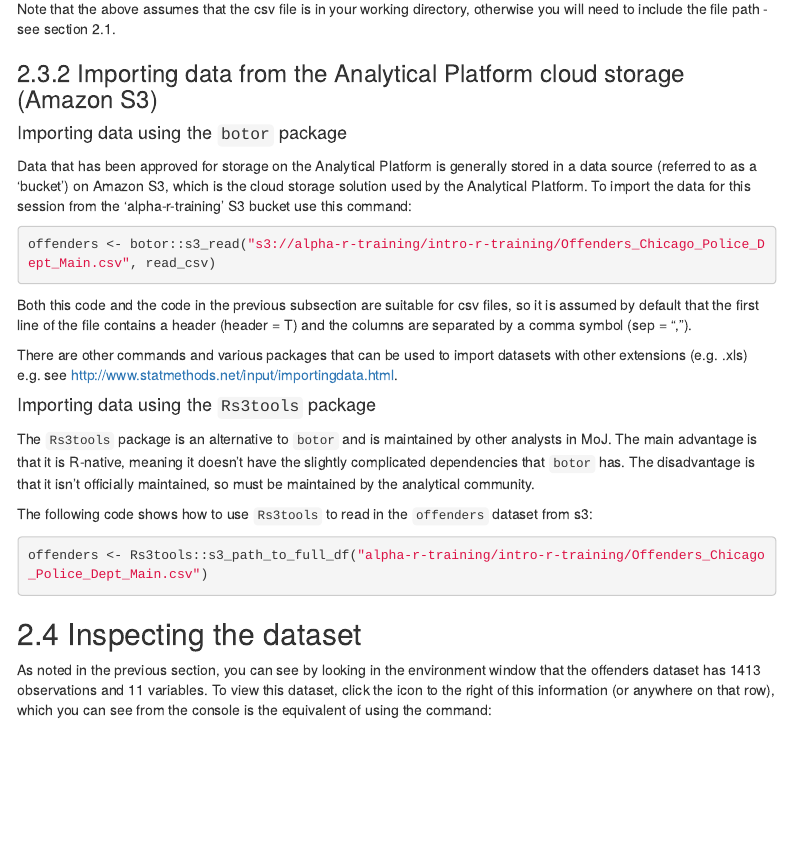
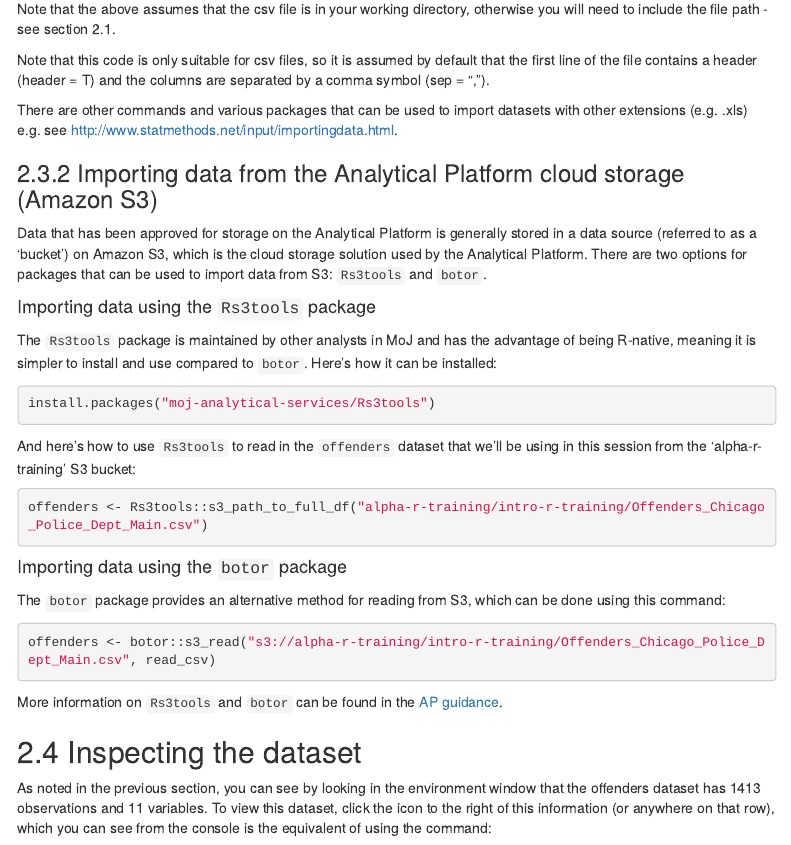
Before and after one commit to moj-analytical-services/IntroRTraining, an R Markdown document (Intro_markdown.Rmd): the page in a window 1100 px wide, from 4960 px down. Rendered offline with R 4.5, knitr and Pandoc, with nearby package versions; menus at the side of the page are left out.

Commit message:
Shift towards Rs3tools as preferred data import package

````diff
--- a/Intro_markdown.Rmd
+++ b/Intro_markdown.Rmd
@@ -225,29 +225,39 @@ offenders <- readr::read_csv("Offenders_Chicago_Police_Dept_Main.csv")
 
 Note that the above assumes that the csv file is in your working directory, otherwise you will need to include the file path - see section 2.1.
 
+Note that this code is only suitable for csv files, so it is assumed by default that the first line of the file contains a header (header = T) and the columns are separated by a comma symbol (sep = ",").
+
+There are other commands and various packages that can be used to import datasets with other extensions (e.g. .xls) e.g. see http://www.statmethods.net/input/importingdata.html.
+
+
 ### Importing data from the Analytical Platform cloud storage (Amazon S3)
+
+Data that has been approved for storage on the Analytical Platform is generally stored in a data source (referred to as a 'bucket') on Amazon S3, which is the cloud storage solution used by the Analytical Platform. There are two options for packages that can be used to import data from S3: `Rs3tools` and `botor`.
+
+#### Importing data using the `Rs3tools` package {-}
+
+The `Rs3tools` package is maintained by other analysts in MoJ and has the advantage of being R-native, meaning it is simpler to install and use compared to `botor`. Here's how it can be installed:
+
+```{r, results="hide"}
+install.packages("moj-analytical-services/Rs3tools")
+```
+
+And here's how to use `Rs3tools` to read in the `offenders` dataset that we'll be using in this session from the 'alpha-r-training' S3 bucket:
+
+```{r, results="hide"}
+offenders <- Rs3tools::s3_path_to_full_df("alpha-r-training/intro-r-training/Offenders_Chicago_Police_Dept_Main.csv")
+```
 
 #### Importing data using the `botor` package {-}
 
-Data that has been approved for storage on the Analytical Platform is generally stored in a data source (referred to as a 'bucket') on Amazon S3, which is the cloud storage solution used by the Analytical Platform. To import the data for this session from the 'alpha-r-training' S3 bucket use this command:
+The `botor` package provides an alternative method for reading from S3, which can be done using this command:
 
 ```{r, results="hide"}
 offenders <- botor::s3_read("s3://alpha-r-training/intro-r-training/Offenders_Chicago_Police_Dept_Main.csv", read_csv)
 ```
 
-Both this code and the code in the previous subsection are suitable for csv files, so it is assumed by default that the first line of the file contains a header (header = T) and the columns are separated by a comma symbol (sep = ",").
+More information on `Rs3tools` and `botor` can be found in the [AP guidance](https://user-guidance.analytical-platform.service.justice.gov.uk/data/amazon-s3/#rstudio).
 
-There are other commands and various packages that can be used to import datasets with other extensions (e.g. .xls) e.g. see http://www.statmethods.net/input/importingdata.html.
-
-#### Importing data using the `Rs3tools` package {-}
-
-The `Rs3tools` package is an alternative to `botor` and is maintained by other analysts in MoJ. The main advantage is that it is R-native, meaning it doesn't have the slightly complicated dependencies that `botor` has. The disadvantage is that it isn't officially maintained, so must be maintained by the analytical community.
-
-The following code shows how to use `Rs3tools` to read in the `offenders` dataset from s3:
-
-```{r, results="hide"}
-offenders <- Rs3tools::s3_path_to_full_df("alpha-r-training/intro-r-training/Offenders_Chicago_Police_Dept_Main.csv")
-```
 
 ## Inspecting the dataset
 
````
